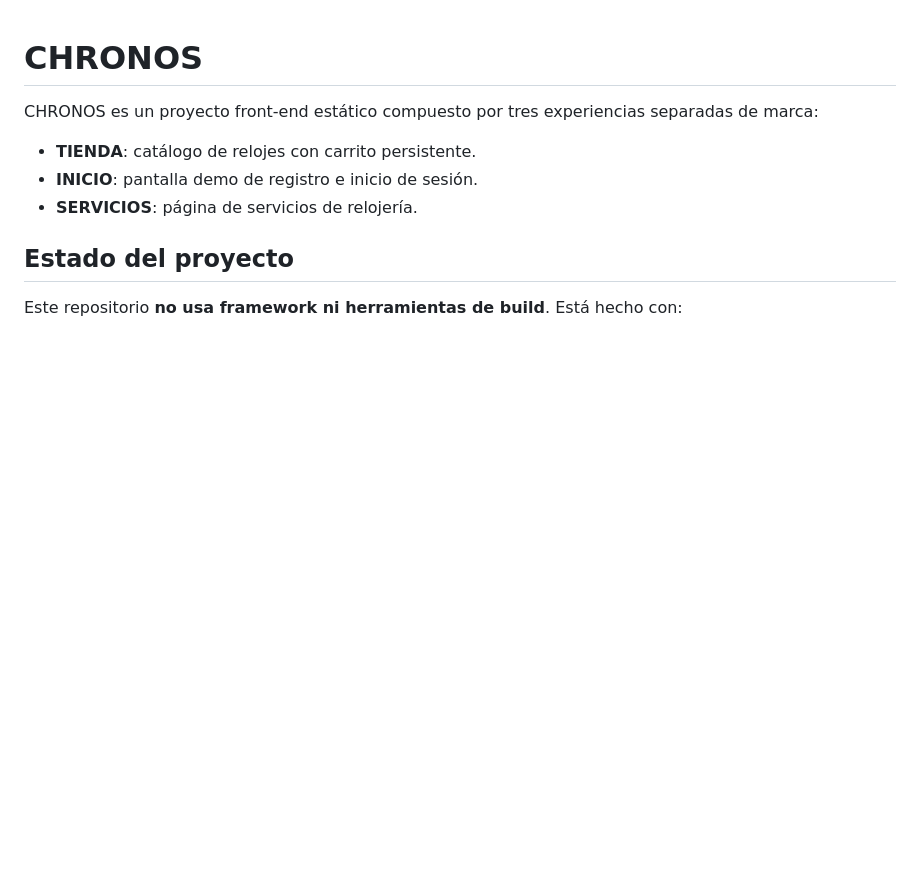
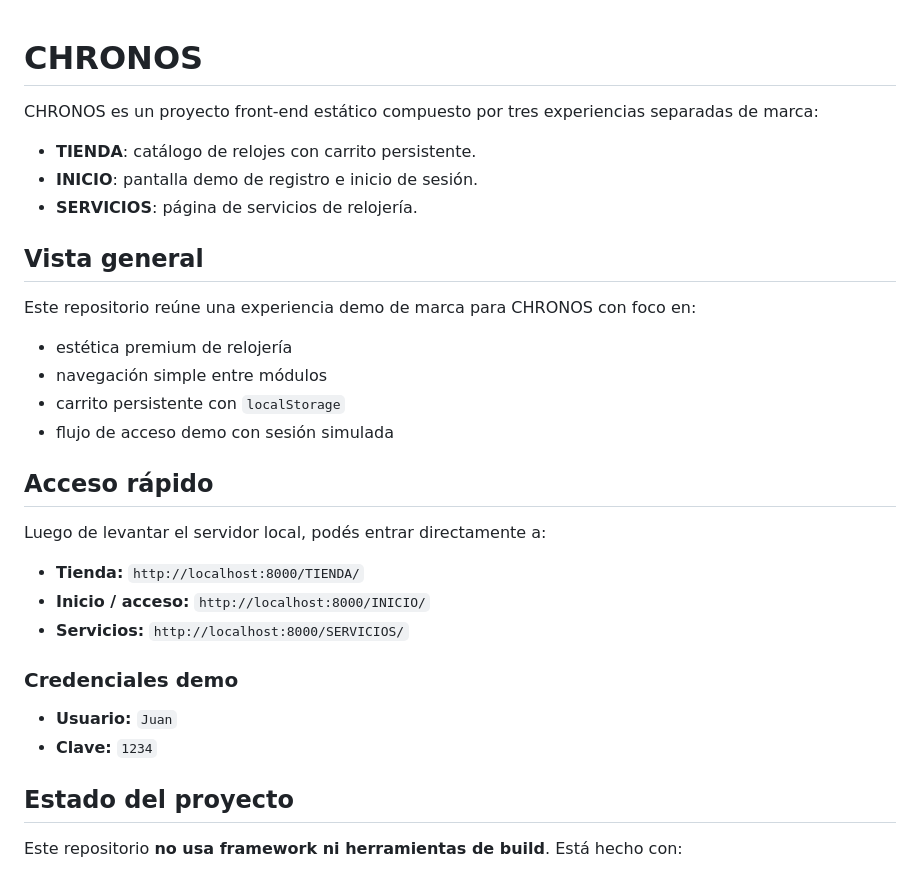
Before and after one commit to uribevillabona-stack/Chronos, a Markdown page: README.md, the part around the change. Drawn GitHub-style; blank space fills up the shorter version.

Commit message:
docs: improve repository README overview

```diff
--- a/README.md
+++ b/README.md
@@ -5,6 +5,28 @@ CHRONOS es un proyecto front-end estático compuesto por tres experiencias separ
 - **TIENDA**: catálogo de relojes con carrito persistente.
 - **INICIO**: pantalla demo de registro e inicio de sesión.
 - **SERVICIOS**: página de servicios de relojería.
+
+## Vista general
+
+Este repositorio reúne una experiencia demo de marca para CHRONOS con foco en:
+
+- estética premium de relojería
+- navegación simple entre módulos
+- carrito persistente con `localStorage`
+- flujo de acceso demo con sesión simulada
+
+## Acceso rápido
+
+Luego de levantar el servidor local, podés entrar directamente a:
+
+- **Tienda:** `http://localhost:8000/TIENDA/`
+- **Inicio / acceso:** `http://localhost:8000/INICIO/`
+- **Servicios:** `http://localhost:8000/SERVICIOS/`
+
+### Credenciales demo
+
+- **Usuario:** `Juan`
+- **Clave:** `1234`
 
 ## Estado del proyecto
 
```
